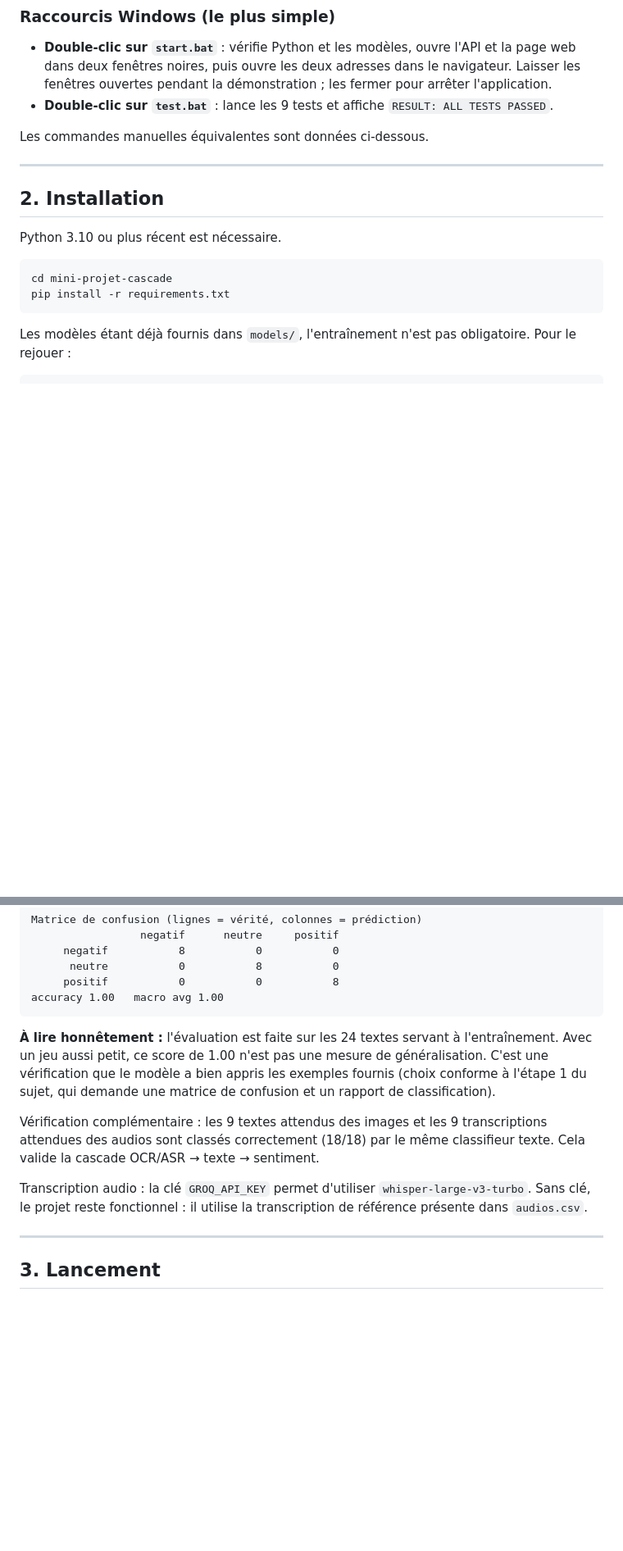
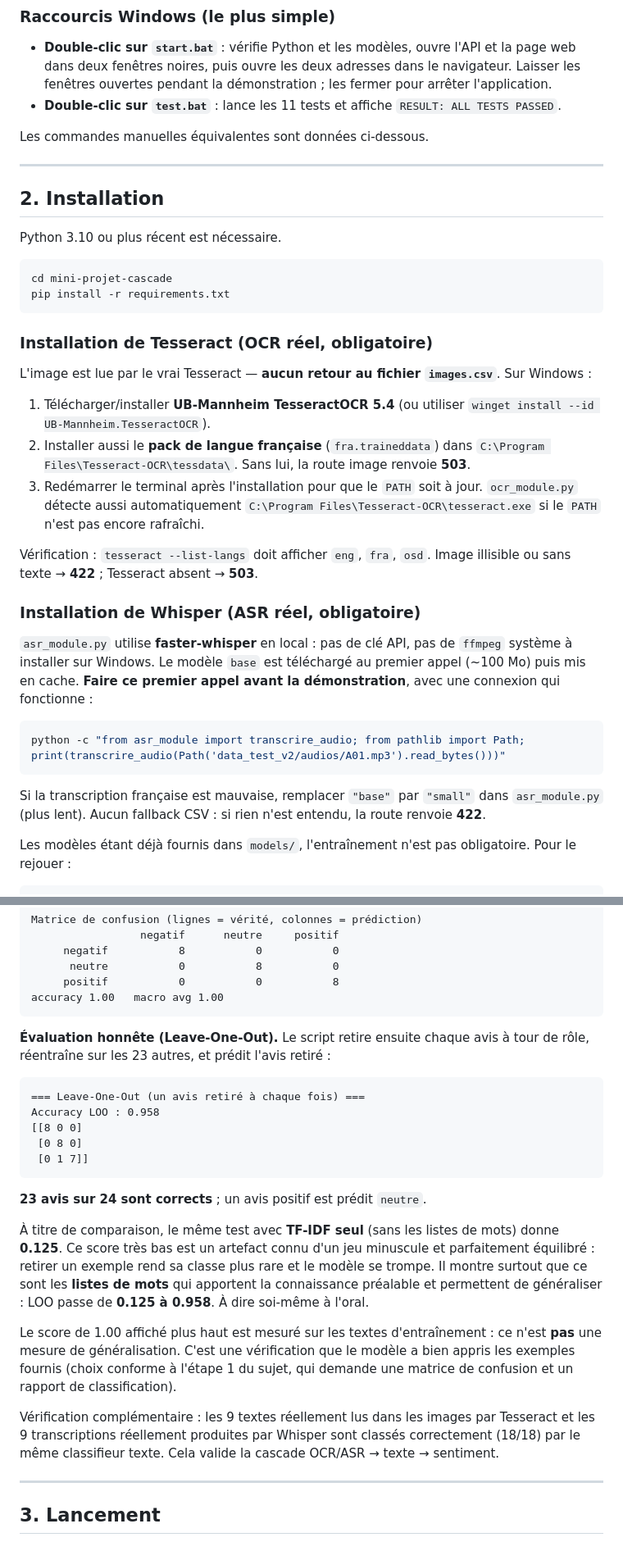
Before and after one commit to IhebNajjar/mini-projet-cascade, a Markdown page: README.md, 2 parts joined by grey strips. Shown at 82% size. Rendered like a GitHub page; blank space fills up the shorter version.

Commit message:
Use real Tesseract OCR and local Whisper, add honest LOO evaluation and 11 tests

````diff
--- a/README.md
+++ b/README.md
@@ -60,7 +61,7 @@ structure, celle-ci est propre à ce mini-projet.
   l'API et la page web dans deux fenêtres noires, puis ouvre les deux
   adresses dans le navigateur. Laisser les fenêtres ouvertes pendant la
   démonstration ; les fermer pour arrêter l'application.
-- **Double-clic sur `test.bat`** : lance les 9 tests et affiche
+- **Double-clic sur `test.bat`** : lance les 11 tests et affiche
   `RESULT: ALL TESTS PASSED`.
 
 Les commandes manuelles équivalentes sont données ci-dessous.
@@ -75,6 +76,39 @@ Python 3.10 ou plus récent est nécessaire.
 cd mini-projet-cascade
 pip install -r requirements.txt
 ```
+
+### Installation de Tesseract (OCR réel, obligatoire)
+
+L'image est lue par le vrai Tesseract — **aucun retour au fichier `images.csv`**.
+Sur Windows :
+
+1. Télécharger/installer **UB-Mannheim TesseractOCR 5.4** (ou utiliser
+   `winget install --id UB-Mannheim.TesseractOCR`).
+2. Installer aussi le **pack de langue française** (`fra.traineddata`) dans
+   `C:\Program Files\Tesseract-OCR\tessdata\`. Sans lui, la route image
+   renvoie **503**.
+3. Redémarrer le terminal après l'installation pour que le `PATH` soit à jour.
+   `ocr_module.py` détecte aussi automatiquement
+   `C:\Program Files\Tesseract-OCR\tesseract.exe` si le `PATH` n'est pas encore
+   rafraîchi.
+
+Vérification : `tesseract --list-langs` doit afficher `eng`, `fra`, `osd`.
+Image illisible ou sans texte → **422** ; Tesseract absent → **503**.
+
+### Installation de Whisper (ASR réel, obligatoire)
+
+`asr_module.py` utilise **faster-whisper** en local : pas de clé API, pas de
+`ffmpeg` système à installer sur Windows. Le modèle `base` est téléchargé
+au premier appel (~100 Mo) puis mis en cache. **Faire ce premier appel avant
+la démonstration**, avec une connexion qui fonctionne :
+
+```bash
+python -c "from asr_module import transcrire_audio; from pathlib import Path; print(transcrire_audio(Path('data_test_v2/audios/A01.mp3').read_bytes()))"
+```
+
+Si la transcription française est mauvaise, remplacer `"base"` par `"small"`
+dans `asr_module.py` (plus lent). Aucun fallback CSV : si rien n'est entendu,
+la route renvoie **422**.
 
 Les modèles étant déjà fournis dans `models/`, l'entraînement n'est pas
 obligatoire. Pour le rejouer :
@@ -94,19 +128,35 @@ Matrice de confusion (lignes = vérité, colonnes = prédiction)
 accuracy 1.00   macro avg 1.00
 ```
 
-**À lire honnêtement :** l'évaluation est faite sur les 24 textes servant à
-l'entraînement. Avec un jeu aussi petit, ce score de 1.00 n'est pas une
-mesure de généralisation. C'est une vérification que le modèle a bien appris
-les exemples fournis (choix conforme à l'étape 1 du sujet, qui demande une
-matrice de confusion et un rapport de classification).
+**Évaluation honnête (Leave-One-Out).** Le script retire ensuite chaque avis
+à tour de rôle, réentraîne sur les 23 autres, et prédit l'avis retiré :
 
-Vérification complémentaire : les 9 textes attendus des images et les 9
-transcriptions attendues des audios sont classés correctement (18/18) par
-le même classifieur texte. Cela valide la cascade OCR/ASR → texte → sentiment.
+```
+=== Leave-One-Out (un avis retiré à chaque fois) ===
+Accuracy LOO : 0.958
+[[8 0 0]
+ [0 8 0]
+ [0 1 7]]
+```
 
-Transcription audio : la clé `GROQ_API_KEY` permet d'utiliser
-`whisper-large-v3-turbo`. Sans clé, le projet reste fonctionnel : il utilise
-la transcription de référence présente dans `audios.csv`.
+**23 avis sur 24 sont corrects** ; un avis positif est prédit `neutre`.
+
+À titre de comparaison, le même test avec **TF-IDF seul** (sans les listes de
+mots) donne **0.125**. Ce score très bas est un artefact connu d'un jeu
+minuscule et parfaitement équilibré : retirer un exemple rend sa classe plus
+rare et le modèle se trompe. Il montre surtout que ce sont les **listes de
+mots** qui apportent la connaissance préalable et permettent de généraliser :
+LOO passe de **0.125 à 0.958**. À dire soi-même à l'oral.
+
+Le score de 1.00 affiché plus haut est mesuré sur les textes d'entraînement :
+ce n'est **pas** une mesure de généralisation. C'est une vérification que le
+modèle a bien appris les exemples fournis (choix conforme à l'étape 1 du
+sujet, qui demande une matrice de confusion et un rapport de classification).
+
+Vérification complémentaire : les 9 textes réellement lus dans les images par
+Tesseract et les 9 transcriptions réellement produites par Whisper sont
+classés correctement (18/18) par le même classifieur texte. Cela valide la
+cascade OCR/ASR → texte → sentiment.
 
 ---
 
````
Also changed, not shown: other parts of README.md (+19 -14 lines), REPONSES_PROFESSEUR.md (+48 -27 lines), screenshots/web_app.png, 8 other files.
